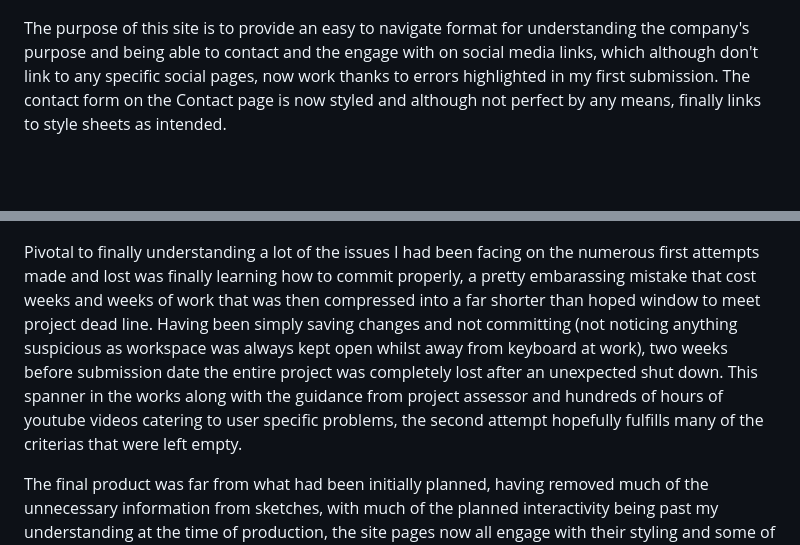
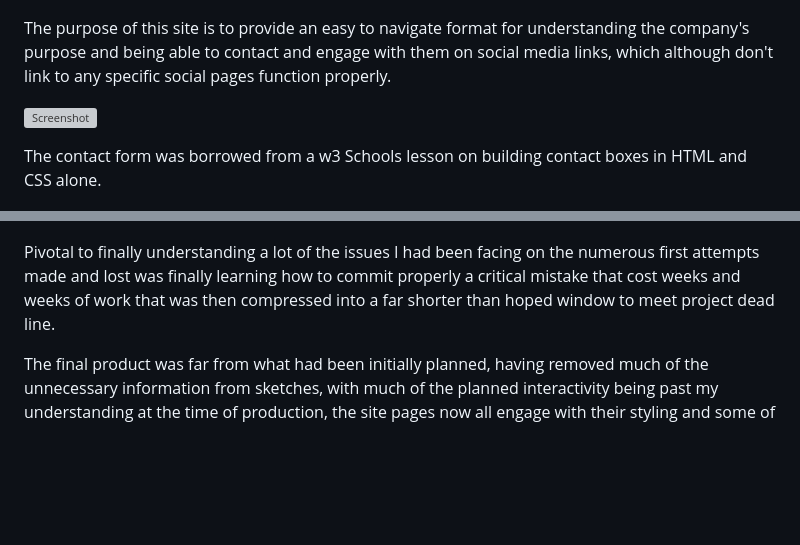
Before and after one commit to JoeMille/firstproject1, a Markdown page: README.md, 2 parts joined by grey strips. Drawn GitHub-style; blank space fills up the shorter version; grey boxes are pictures that could not be loaded.

Commit message:
added more content to readme and image files uploaded

```diff
--- a/README.md
+++ b/README.md
@@ -23,11 +23,15 @@ After my first submission of this project falling short of expectations I began
 
 ![Screenshot](light-house-screenshot-1.png)
 
-The purpose of this site is to provide an easy to navigate format for understanding the company's purpose and being able to contact and the engage with on social media links, which although don't link to any specific social pages, now work thanks to errors highlighted in my first submission. The contact form on the Contact page is now styled and although not perfect by  any means, finally links to style sheets as intended.
+The purpose of this site is to provide an easy to navigate format for understanding the company's purpose and being able to contact and engage with them on social media links, which although don't link to any specific social pages function properly.
+
+![Screenshot](social-link-screenshot.png)
+
+The contact form was borrowed from a w3 Schools lesson on building contact boxes in HTML and CSS alone.
 
 ![Screenshot](contact-form-screenshot.png)
 
-Pivotal to finally understanding a lot of the issues I had been facing on the numerous first attempts made and lost was finally learning how to commit properly, a pretty embarassing mistake that cost weeks and weeks of work that was then compressed into a far shorter than hoped window to meet project dead line. Having been simply saving changes and not committing (not noticing anything suspicious as workspace was always kept open whilst away from keyboard at work), two weeks before submission date the entire project was completely lost after an unexpected shut down. This spanner in the works along with the guidance from project assessor and hundreds of hours of youtube videos catering to user specific problems, the second attempt hopefully fulfills many of the criterias that were left empty.
+Pivotal to finally understanding a lot of the issues I had been facing on the numerous first attempts made and lost was finally learning how to commit properly a critical mistake that cost weeks and weeks of work that was then compressed into a far shorter than hoped window to meet project dead line.
 
 The final product was far from what had been initially planned, having removed much of the unnecessary information from sketches, with much of the planned interactivity being past my understanding at the time of production, the site pages now all engage with their styling and some of the messy writing from first submission has either been altered or removed.
 
```
Also changed, not shown: other parts of README.md (+4 -0 lines), assets/images/markup-validator-screenshot.png (added), assets/images/social-link-screenshot.png (added), assets/images/w3c-validator-screenshot.png (added).
